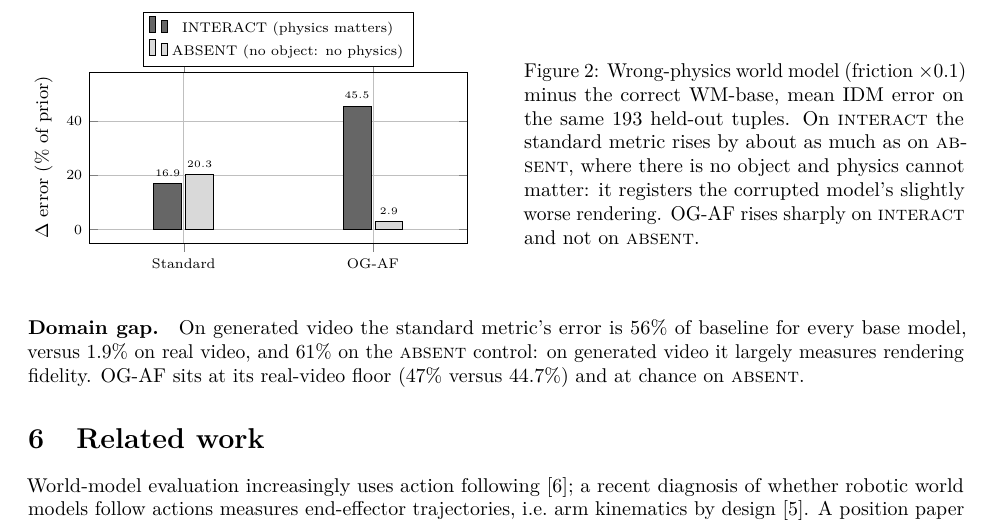
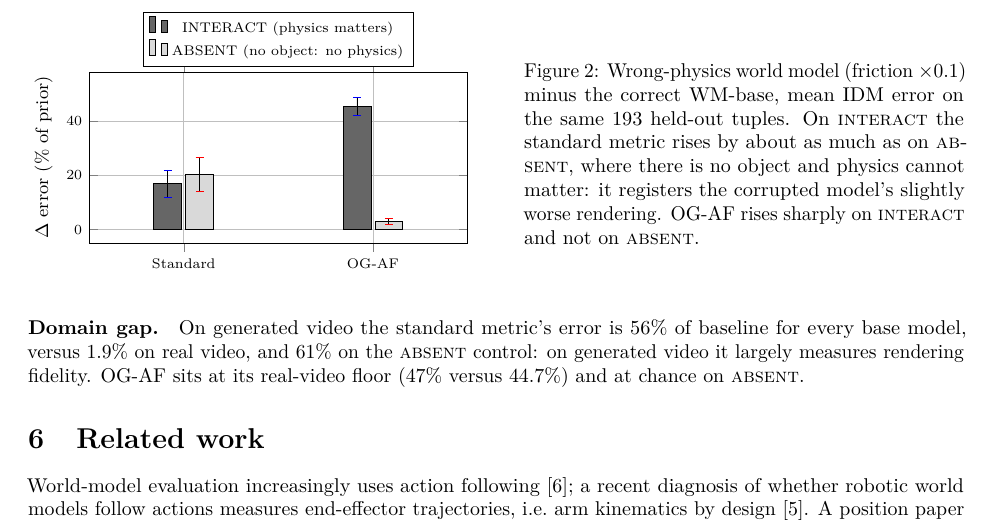
Before and after one commit to Kushaan-N/embodiment-shortcut, a LaTeX paper (paper/main.tex, which reads paper/figures/h2.tex): part of page 4 of 5, cut so that both start at the same text. Compiled offline with pdfLaTeX.

Commit message:
paper/figures: regenerated (conditions.png, friction, resolution, h2 with CIs)
Co-Authored-By: Claude Opus 5.5 (1M context) <noreply@anthropic.com>

```diff
--- a/paper/figures/h2.tex
+++ b/paper/figures/h2.tex
@@ -2,10 +2,9 @@
 \begin{tikzpicture}\begin{axis}[width=\linewidth, height=4.6cm, ybar, bar width=14pt,
   symbolic x coords={Standard,OG-AF}, xtick=data, enlarge x limits=0.5, ymin=-5, ymax=58,
   ylabel={$\Delta$ error (\% of prior)}, grid=major,
-  nodes near coords={\pgfmathprintnumber[fixed,precision=1]{\pgfplotspointmeta}},
-  nodes near coords style={font=\tiny, black}, legend columns=1,
+  legend columns=1,
   legend style={font=\scriptsize, at={(0.5,1.03)}, anchor=south},
   tick label style={font=\scriptsize}, label style={font=\small}]
-\addplot+[fill=black!60, draw=black] coordinates {(Standard,16.898) (OG-AF,45.488)};\addlegendentry{INTERACT (physics matters)}
-\addplot+[fill=black!15, draw=black] coordinates {(Standard,20.277) (OG-AF,2.924)};\addlegendentry{ABSENT (no object: no physics)}
+\addplot+[fill=black!60, draw=black, error bars/.cd, y dir=both, y explicit] coordinates {(Standard,16.898) +- (0,5.051) (OG-AF,45.488) +- (0,3.273)};\addlegendentry{INTERACT (physics matters)}
+\addplot+[fill=black!15, draw=black, error bars/.cd, y dir=both, y explicit] coordinates {(Standard,20.277) +- (0,6.216) (OG-AF,2.924) +- (0,1.009)};\addlegendentry{ABSENT (no object: no physics)}
 \end{axis}\end{tikzpicture}
```
